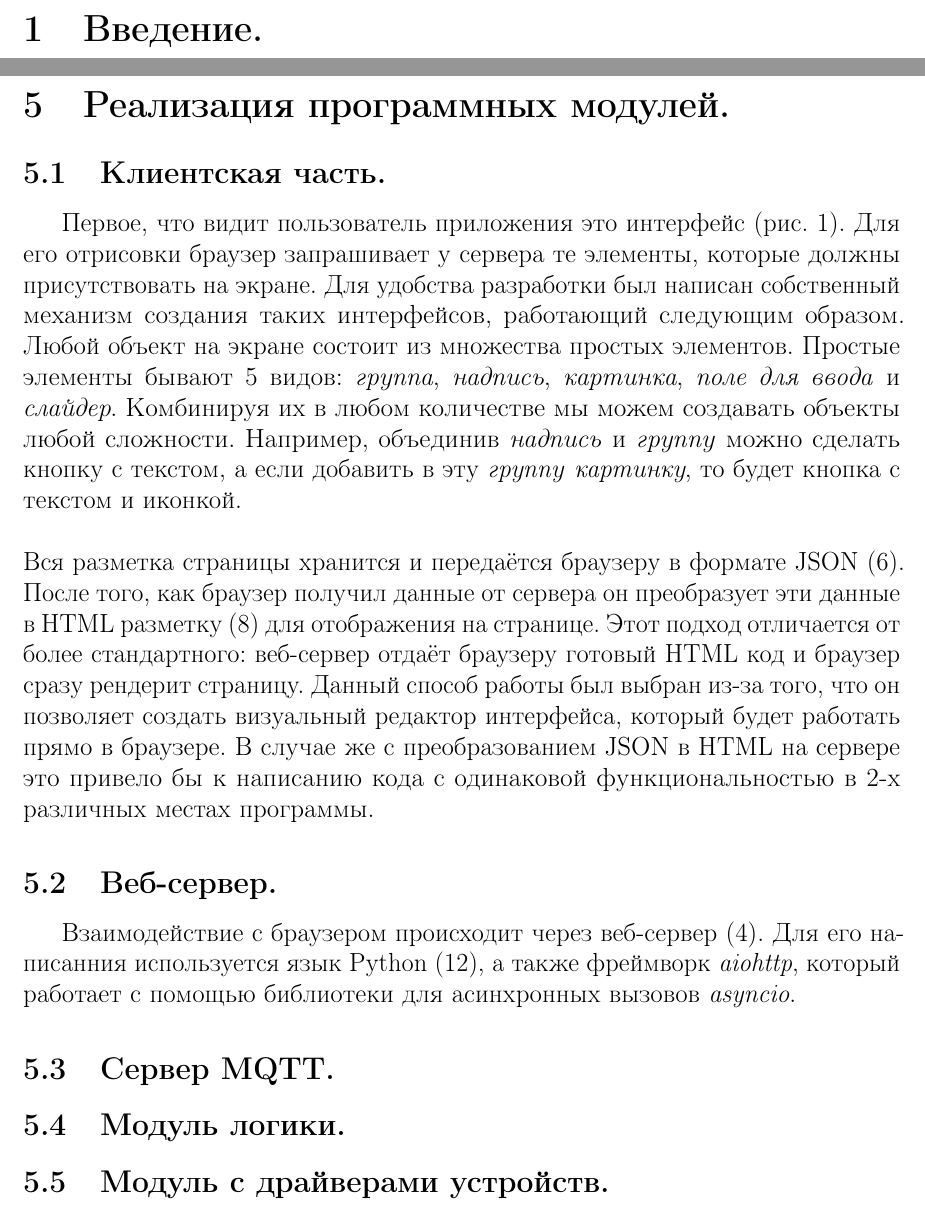
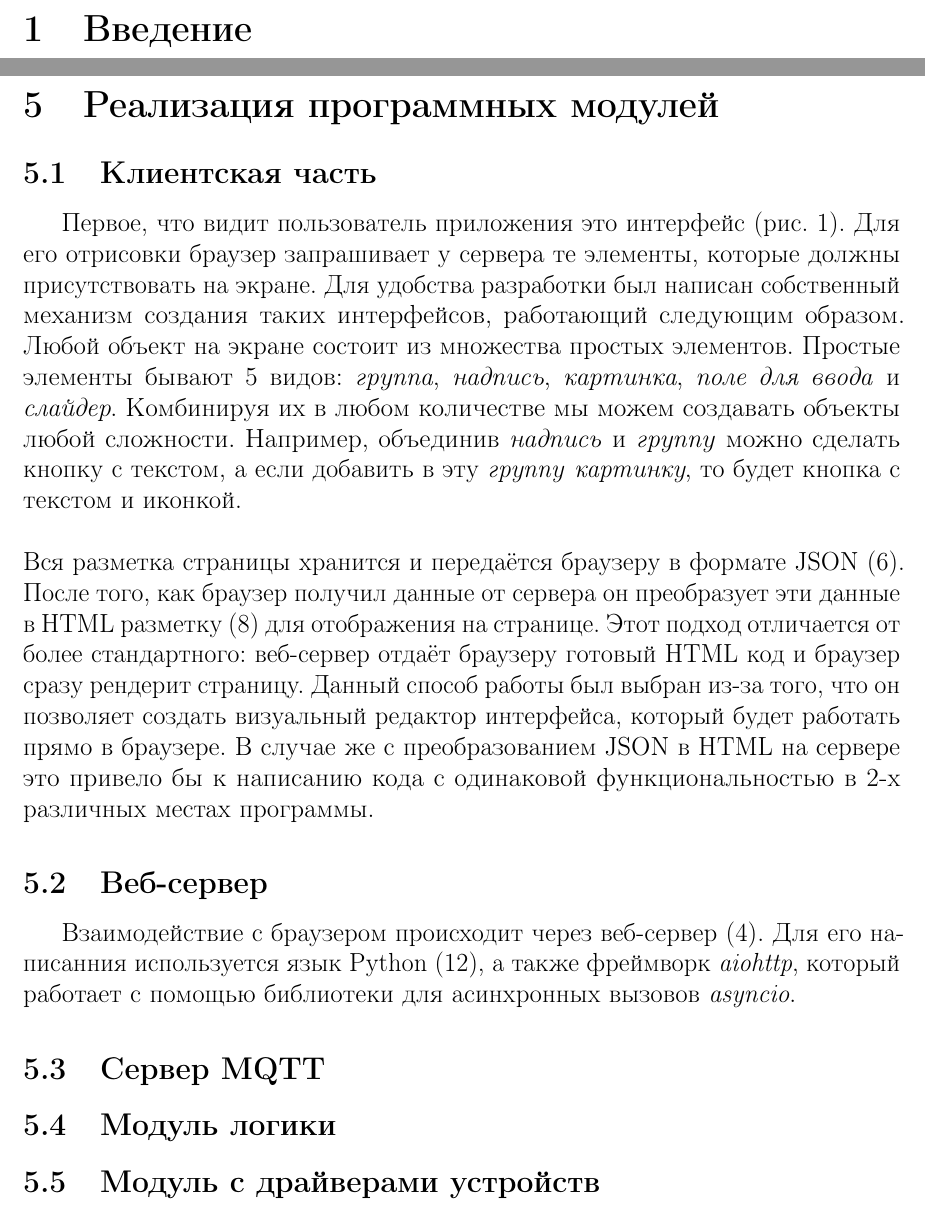
Before and after one commit to ijustbsd/diplom-se-2019, a LaTeX thesis (diplom.tex, which reads main.tex): two parts of pages 2 and 14 of 17, joined at a grey line, cut at the place of the change. Compiled offline with pdfLaTeX.

Commit message:
Удалены точки в заголовках

```diff
--- a/main.tex
+++ b/main.tex
@@ -1,4 +1,4 @@
-\section{Введение.}
+\section{Введение}
 
 \clearpage
 
@@ -323,9 +323,9 @@ JavaScript (\ref{def:js}), язык разметки HTML (\ref{def:html}) и я
 
 \clearpage
 
-\section{Реализация программных модулей.}
+\section{Реализация программных модулей}
 
-\subsection{Клиентская часть.}
+\subsection{Клиентская часть}
 
 Первое, что видит пользователь приложения это интерфейс (рис. \ref{fig:main_screen}). Для его отрисовки браузер запрашивает
 у сервера те элементы, которые должны присутствовать на экране. Для удобства разработки был написан собственный механизм
@@ -344,17 +344,17 @@ JavaScript (\ref{def:js}), язык разметки HTML (\ref{def:html}) и я
 прямо в браузере. В случае же с преобразованием JSON в HTML на сервере это привело бы к написанию кода с одинаковой
 функциональностью в 2-х различных местах программы.
 
-\subsection{Веб-сервер.}
+\subsection{Веб-сервер}
 
 Взаимодействие с браузером происходит через веб-сервер (\ref{def:web-server}). Для его написанния используется язык
 Python (\ref{def:python}), а также фреймворк \textit{aiohttp}, который работает с помощью библиотеки для асинхронных вызовов
 \textit{asyncio}.
 
-\subsection{Сервер MQTT.}
+\subsection{Сервер MQTT}
 
-\subsection{Модуль логики.}
+\subsection{Модуль логики}
 
-\subsection{Модуль с драйверами устройств.}
+\subsection{Модуль с драйверами устройств}
 
 \clearpage
 
```
Also changed, not shown: main.tex (16 more changed lines).
